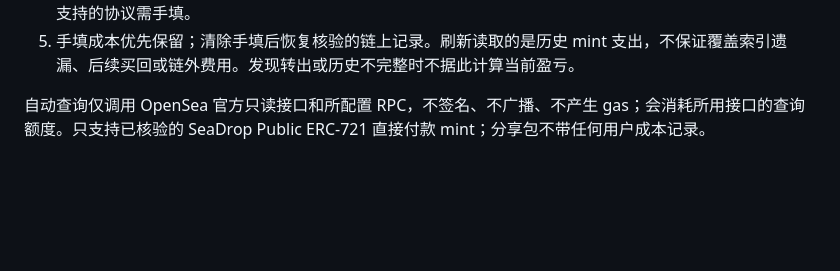
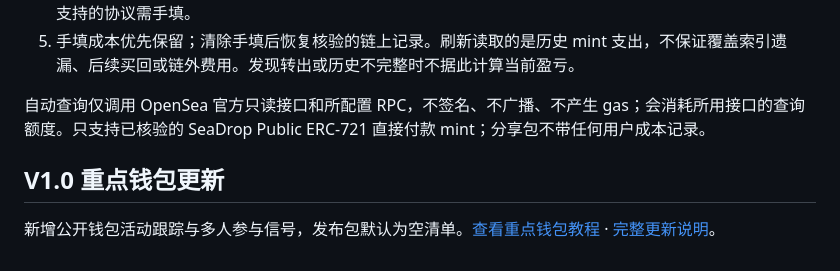
Before and after one commit to cryptoresetlife/mint-desk, a Markdown page: docs/USER-GUIDE.md, the part around the change. Rendered like a GitHub page; blank space fills up the shorter version.

Commit message:
Document public wallet tracking and alert limits

```diff
--- a/docs/USER-GUIDE.md
+++ b/docs/USER-GUIDE.md
@@ -147,3 +147,8 @@ v1.2.1 启动器会核对后台所属文件夹。另一文件夹的 Mint Desk
 5. 手填成本优先保留；清除手填后恢复核验的链上记录。刷新读取的是历史 mint 支出，不保证覆盖索引遗漏、后续买回或链外费用。发现转出或历史不完整时不据此计算当前盈亏。
 
 自动查询仅调用 OpenSea 官方只读接口和所配置 RPC，不签名、不广播、不产生 gas；会消耗所用接口的查询额度。只支持已核验的 SeaDrop Public ERC-721 直接付款 mint；分享包不带任何用户成本记录。
+
+
+## V1.0 重点钱包更新
+
+新增公开钱包活动跟踪与多人参与信号，发布包默认为空清单。[查看重点钱包教程](WALLET-TRACKER.md) · [完整更新说明](../CHANGELOG.md)。
```
Also changed, not shown: docs/WALLET-TRACKER.md (added, +29 -0 lines).
